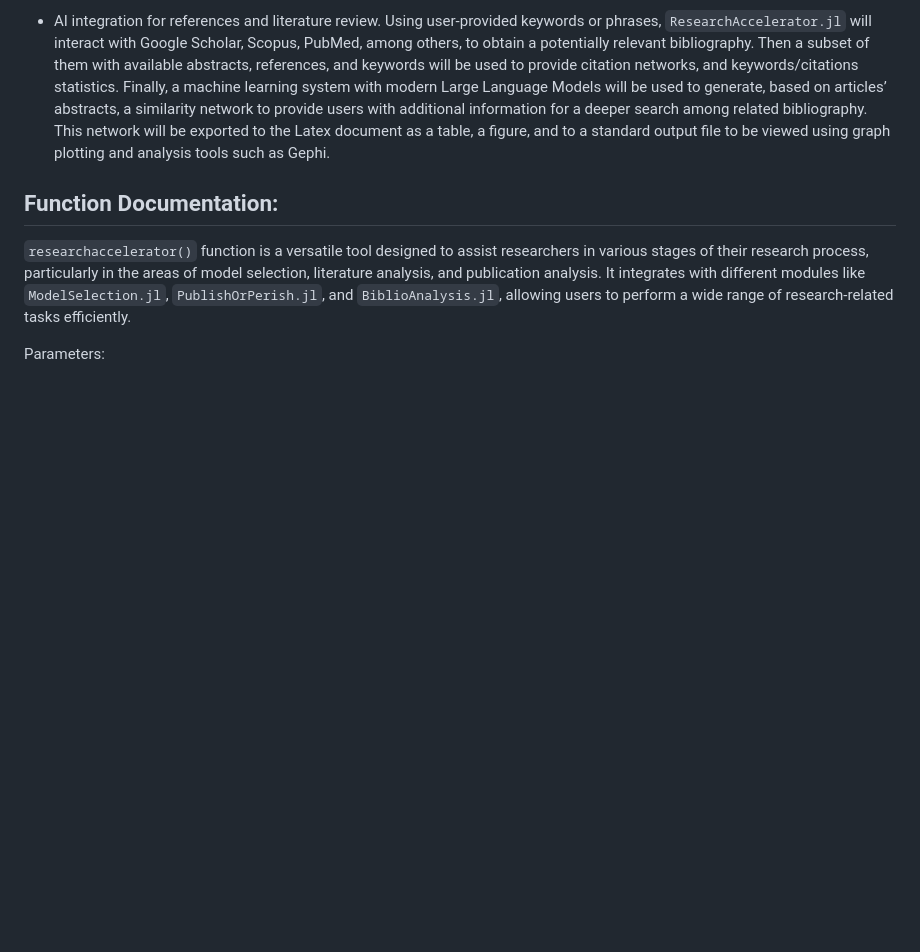
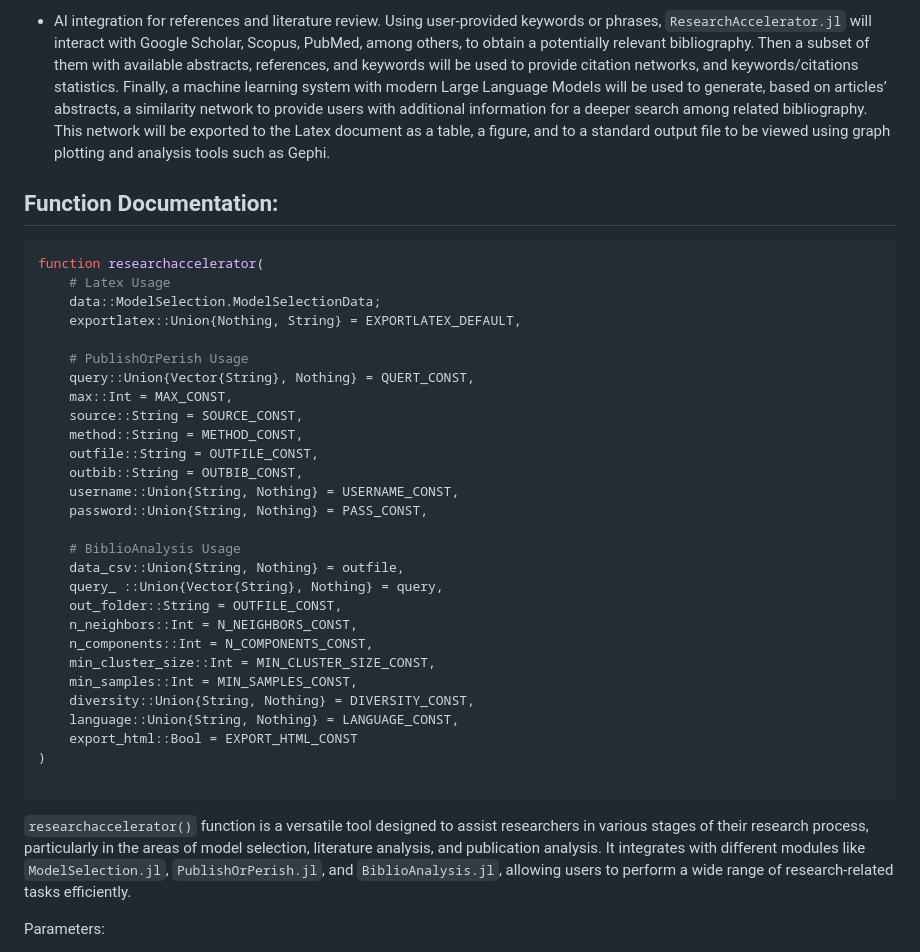
Before and after one commit to ParallelGSReg/ModelSelectionAccelerator.jl, a Markdown page: README.md, the part around the change. Drawn GitHub-style; blank space fills up the shorter version.

Commit message:
progress

````diff
--- a/README.md
+++ b/README.md
@@ -6,6 +6,38 @@
 * AI integration for references and literature review. Using user-provided keywords or phrases, ```ResearchAccelerator.jl``` will interact with Google Scholar, Scopus, PubMed, among others, to obtain a potentially relevant bibliography. Then a subset of them with available abstracts, references, and keywords will be used to provide citation networks, and keywords/citations statistics. Finally, a machine learning system with modern Large Language Models will be used to generate, based on articles’ abstracts, a similarity network to provide users with additional information for a deeper search among related bibliography. This network will be exported to the Latex document as a table, a figure, and to a standard output file to be viewed using graph plotting and analysis tools such as Gephi.
 
 ## Function Documentation:
+
+```julia
+function researchaccelerator(
+	# Latex Usage
+	data::ModelSelection.ModelSelectionData;
+	exportlatex::Union{Nothing, String} = EXPORTLATEX_DEFAULT,
+
+	# PublishOrPerish Usage
+	query::Union{Vector{String}, Nothing} = QUERT_CONST,
+	max::Int = MAX_CONST,
+	source::String = SOURCE_CONST,
+	method::String = METHOD_CONST,
+	outfile::String = OUTFILE_CONST,
+	outbib::String = OUTBIB_CONST,
+	username::Union{String, Nothing} = USERNAME_CONST,
+	password::Union{String, Nothing} = PASS_CONST,
+
+	# BiblioAnalysis Usage
+	data_csv::Union{String, Nothing} = outfile,
+	query_ ::Union{Vector{String}, Nothing} = query,
+	out_folder::String = OUTFILE_CONST,
+	n_neighbors::Int = N_NEIGHBORS_CONST,
+	n_components::Int = N_COMPONENTS_CONST,
+	min_cluster_size::Int = MIN_CLUSTER_SIZE_CONST,
+	min_samples::Int = MIN_SAMPLES_CONST,
+	diversity::Union{String, Nothing} = DIVERSITY_CONST,
+	language::Union{String, Nothing} = LANGUAGE_CONST,
+	export_html::Bool = EXPORT_HTML_CONST
+)
+
+```
+
 ``researchaccelerator()`` function is a versatile tool designed to assist researchers in various stages of their research process, particularly in the areas of model selection, literature analysis, and publication analysis. It integrates with different modules like ```ModelSelection.jl```, ```PublishOrPerish.jl```, and ```BiblioAnalysis.jl```, allowing users to perform a wide range of research-related tasks efficiently.
 
 Parameters:
````
